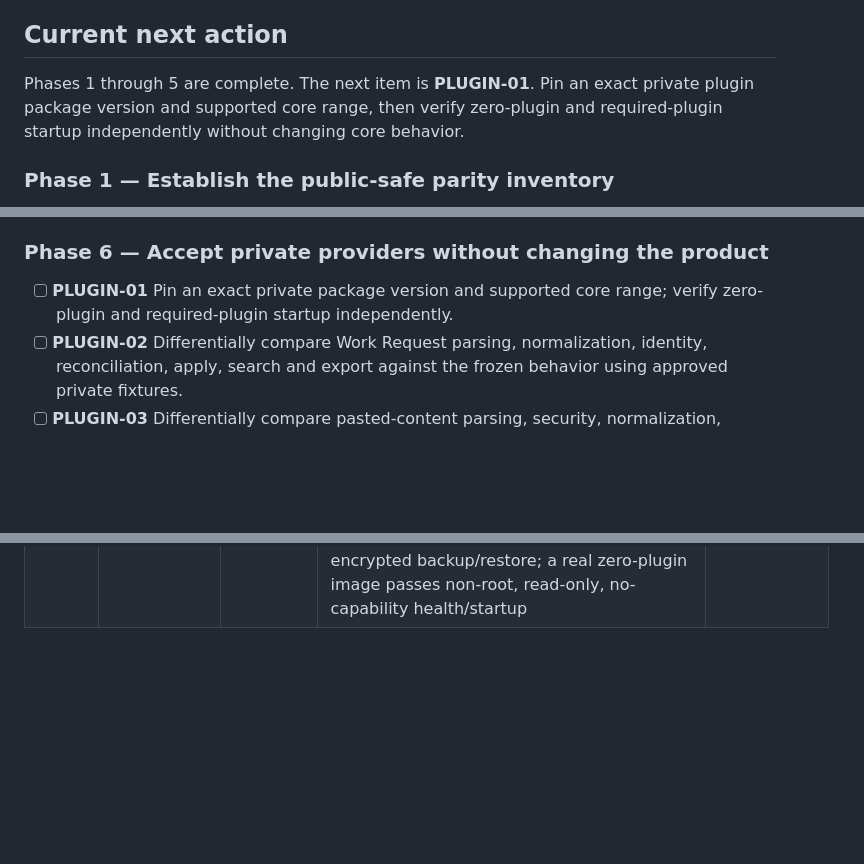
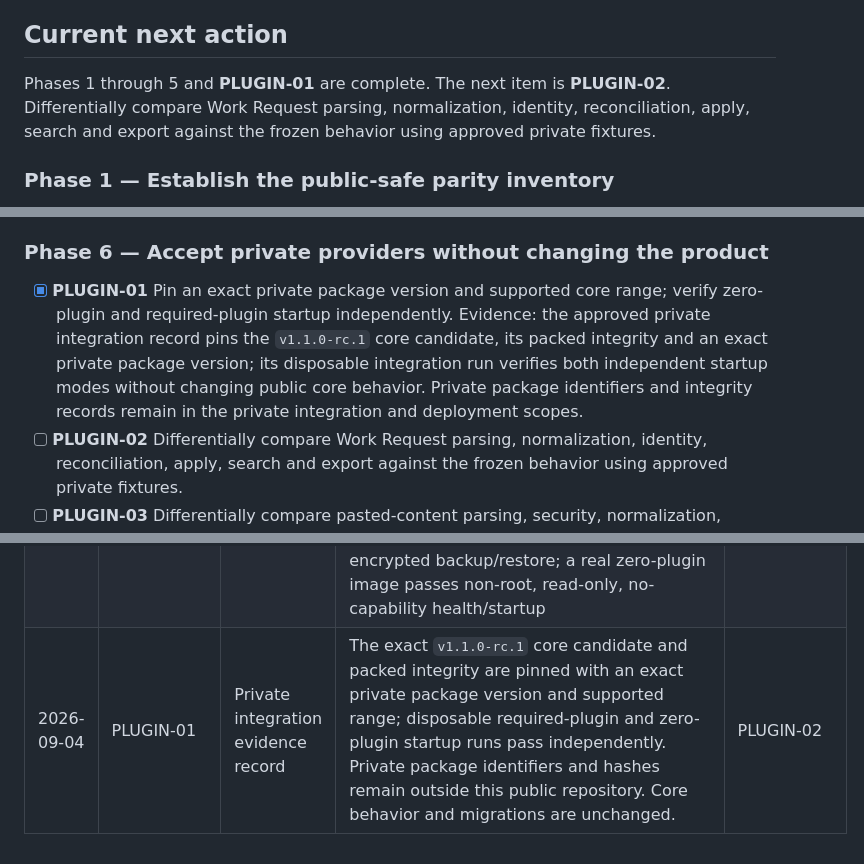
Before and after one commit to scow92/TechSiteManager-Core, a Markdown page: docs/CORE_PLUGIN_RECOVERY_GUIDE.md, 3 parts joined by grey strips. Drawn GitHub-style; blank space fills up the shorter version.

Commit message:
docs: record plugin startup qualification

```diff
--- a/docs/CORE_PLUGIN_RECOVERY_GUIDE.md
+++ b/docs/CORE_PLUGIN_RECOVERY_GUIDE.md
@@ -95,9 +95,10 @@ it cannot supply missing executable behavior.
 
 ## Current next action
 
-Phases 1 through 5 are complete. The next item is **PLUGIN-01**. Pin an exact
-private plugin package version and supported core range, then verify zero-plugin
-and required-plugin startup independently without changing core behavior.
+Phases 1 through 5 and **PLUGIN-01** are complete. The next item is
+**PLUGIN-02**. Differentially compare Work Request parsing, normalization,
+identity, reconciliation, apply, search and export against the frozen behavior
+using approved private fixtures.
 
 ### Phase 1 — Establish the public-safe parity inventory
 
@@ -289,8 +290,13 @@ and required-plugin startup independently without changing core behavior.
 
 ### Phase 6 — Accept private providers without changing the product
 
-- [ ] **PLUGIN-01** Pin an exact private package version and supported core
+- [x] **PLUGIN-01** Pin an exact private package version and supported core
   range; verify zero-plugin and required-plugin startup independently.
+  Evidence: the approved private integration record pins the `v1.1.0-rc.1`
+  core candidate, its packed integrity and an exact private package version;
+  its disposable integration run verifies both independent startup modes
+  without changing public core behavior. Private package identifiers and
+  integrity records remain in the private integration and deployment scopes.
 - [ ] **PLUGIN-02** Differentially compare Work Request parsing, normalization,
   identity, reconciliation, apply, search and export against the frozen
   behavior using approved private fixtures.
@@ -421,3 +427,4 @@ Next unchecked item:
 | 2026-08-31 | Phase 3 (`CORE-PACK-01`–`CORE-EXPORT-01`) | `e96ce08` | 76 unit/route/recovery tests, all 4 package and 7 site browser contracts, zero-plugin/plugin e2e, and the expanded handover/completed/print visual matrix pass; disclosure/history, licence and 127-file package reviews pass; migration `0004` preserves pre-Phase-3 package/child rows and completion state through upgrade/down/up and backup/restore; the restored database starts under the non-root read-only/no-capability container | CORE-CABLE-01 |
 | 2026-09-04 | Phase 4 (`CORE-CABLE-01`–`CORE-CABLE-05`) | `f65947c` | 78 unit/route/recovery tests, all 3 cable, 4 package and 7 site browser contracts, zero-plugin/plugin e2e, and the 61-capture visual matrix pass; disclosure/history, licence and 131-file package reviews pass; migration `0005` preserves legacy and typed schedule rows through upgrade/down/up and backup/restore; the restored database starts under the non-root read-only/no-capability container | CORE-CONS-01 |
 | 2026-09-04 | Phase 5 (`CORE-CONS-01`–`CORE-OPS-01`) | `e7a9609` | 89 unit/route/recovery tests, the Phase 5 browser journey plus all 3 cable, 4 package and 7 site browser contracts, zero-plugin/plugin e2e, and the 65-capture visual matrix pass; disclosure/history, licence and 138-file package reviews pass; migration `0006` preserves earlier users and Phase 5 rows through upgrade/down/up and encrypted backup/restore; a real zero-plugin image passes non-root, read-only, no-capability health/startup | PLUGIN-01 |
+| 2026-09-04 | PLUGIN-01 | Private integration evidence record | The exact `v1.1.0-rc.1` core candidate and packed integrity are pinned with an exact private package version and supported range; disposable required-plugin and zero-plugin startup runs pass independently. Private package identifiers and hashes remain outside this public repository. Core behavior and migrations are unchanged. | PLUGIN-02 |
```
